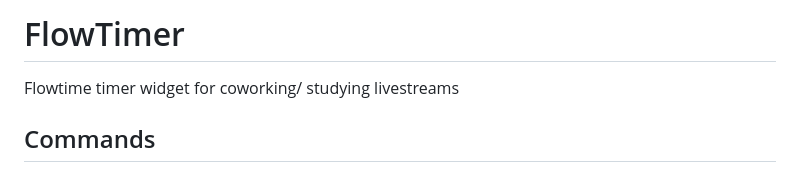
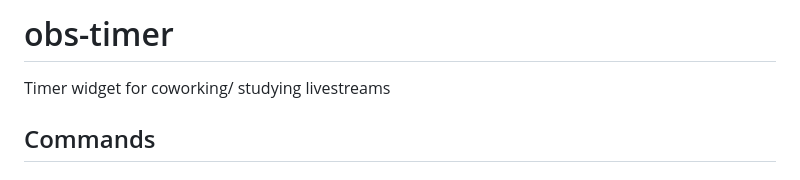
Before and after one commit to omn0mn0m/FlowTimer, a Markdown page: README.md, the part around the change. Drawn GitHub-style.

```diff
--- a/README.md
+++ b/README.md
@@ -1,5 +1,5 @@
-# FlowTimer
-Flowtime timer widget for coworking/ studying livestreams
+# obs-timer
+Timer widget for coworking/ studying livestreams
 
 ## Commands
 ### Main Commands
```
